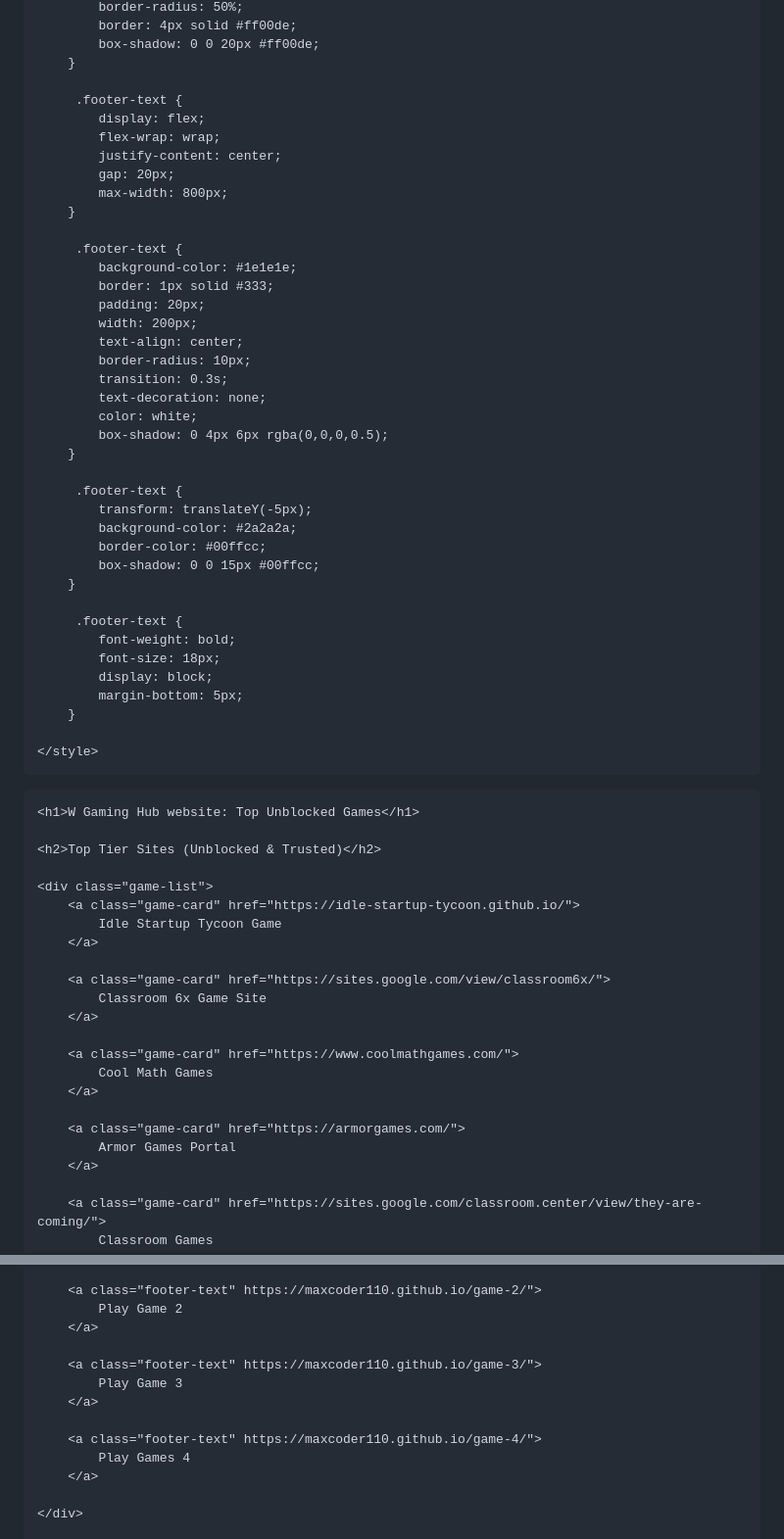
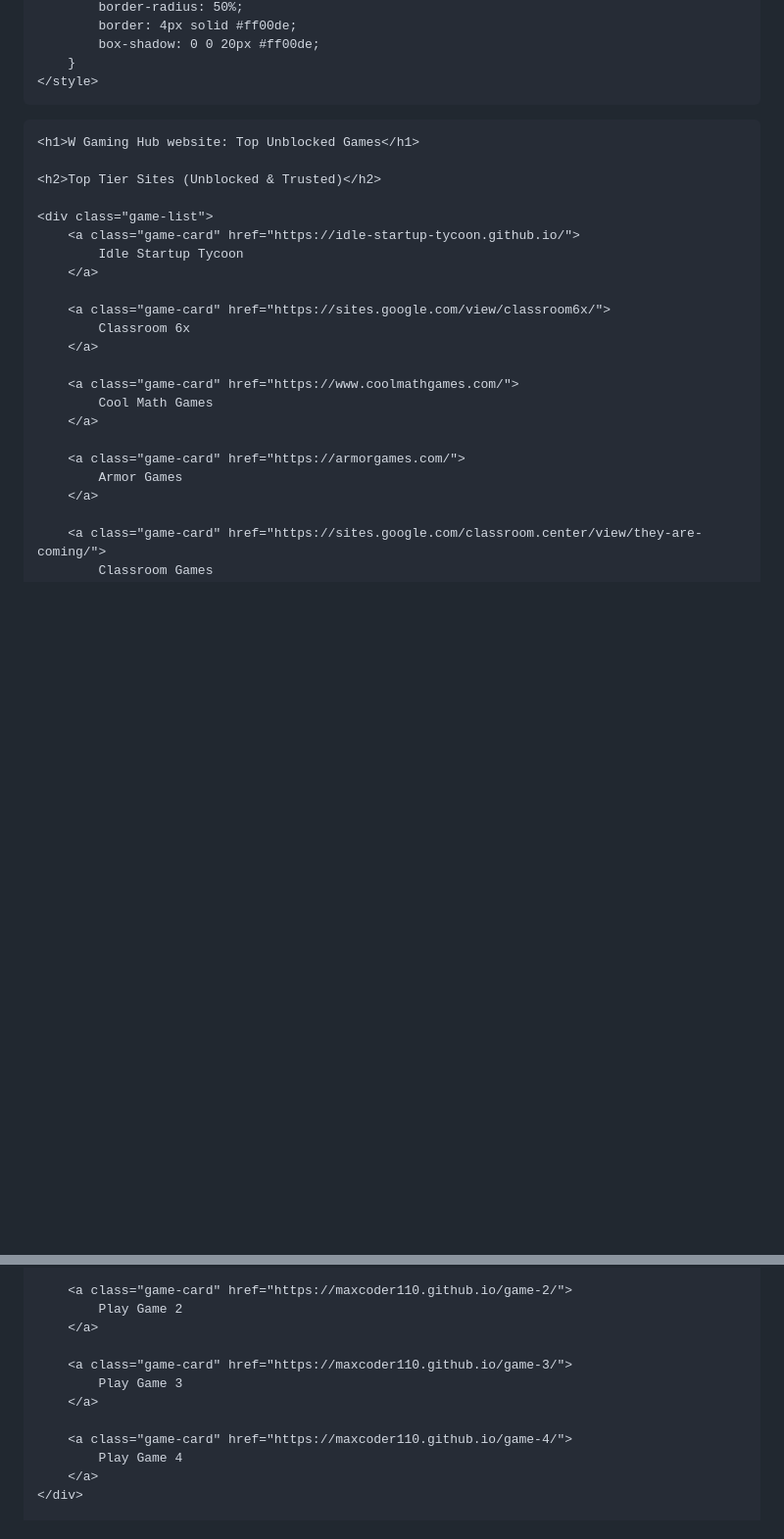
Before and after one commit to maxCoder110/shared-project, a Markdown page: README.md, 2 parts joined by grey strips. Shown: that part at 98% size. GitHub-like rendering; blank space fills up the shorter version.

```diff
--- a/README.md
+++ b/README.md
@@ -86,42 +98,6 @@
             border: 4px solid #ff00de;
             box-shadow: 0 0 20px #ff00de;
         }
-
-         .footer-text {
-            display: flex;
-            flex-wrap: wrap;
-            justify-content: center;
-            gap: 20px;
-            max-width: 800px;
-        }
-
-         .footer-text {
-            background-color: #1e1e1e;
-            border: 1px solid #333;
-            padding: 20px;
-            width: 200px;
-            text-align: center;
-            border-radius: 10px;
-            transition: 0.3s;
-            text-decoration: none;
-            color: white;
-            box-shadow: 0 4px 6px rgba(0,0,0,0.5);
-        }
-
-         .footer-text {
-            transform: translateY(-5px);
-            background-color: #2a2a2a;
-            border-color: #00ffcc;
-            box-shadow: 0 0 15px #00ffcc;
-        }
-
-         .footer-text {
-            font-weight: bold;
-            font-size: 18px;
-            display: block;
-            margin-bottom: 5px;
-        }
-
     </style>
 </head>
 
@@ -133,11 +109,11 @@
 
     <div class="game-list">
         <a class="game-card" href="https://idle-startup-tycoon.github.io/">
-            Idle Startup Tycoon Game
+            Idle Startup Tycoon
         </a>
 
         <a class="game-card" href="https://sites.google.com/view/classroom6x/">
-            Classroom 6x Game Site
+            Classroom 6x
         </a>
 
         <a class="game-card" href="https://www.coolmathgames.com/">
@@ -145,7 +121,7 @@
         </a>
 
         <a class="game-card" href="https://armorgames.com/">
-            Armor Games Portal
+            Armor Games
         </a>
 
         <a class="game-card" href="https://sites.google.com/classroom.center/view/they-are-coming/">
@@ -162,17 +136,16 @@
             Play Game 1
         </a>
 
-        <a class="footer-text" https://maxcoder110.github.io/game-2/">
+        <a class="game-card" href="https://maxcoder110.github.io/game-2/">
             Play Game 2
         </a>
 
-        <a class="footer-text" https://maxcoder110.github.io/game-3/">
+        <a class="game-card" href="https://maxcoder110.github.io/game-3/">
             Play Game 3
         </a>
 
-        <a class="footer-text" https://maxcoder110.github.io/game-4/">
-            Play Games 4
+        <a class="game-card" href="https://maxcoder110.github.io/game-4/">
+            Play Game 4
         </a>
-
     </div>
 
```
Also changed, not shown: other parts of README.md (+37 -25 lines).
